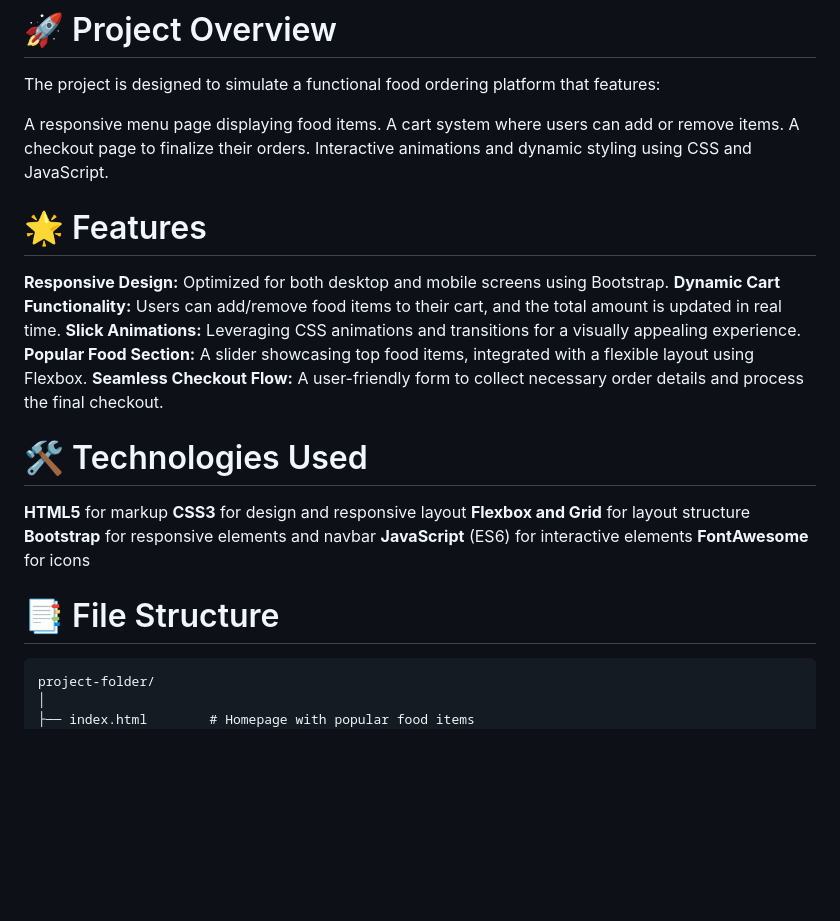
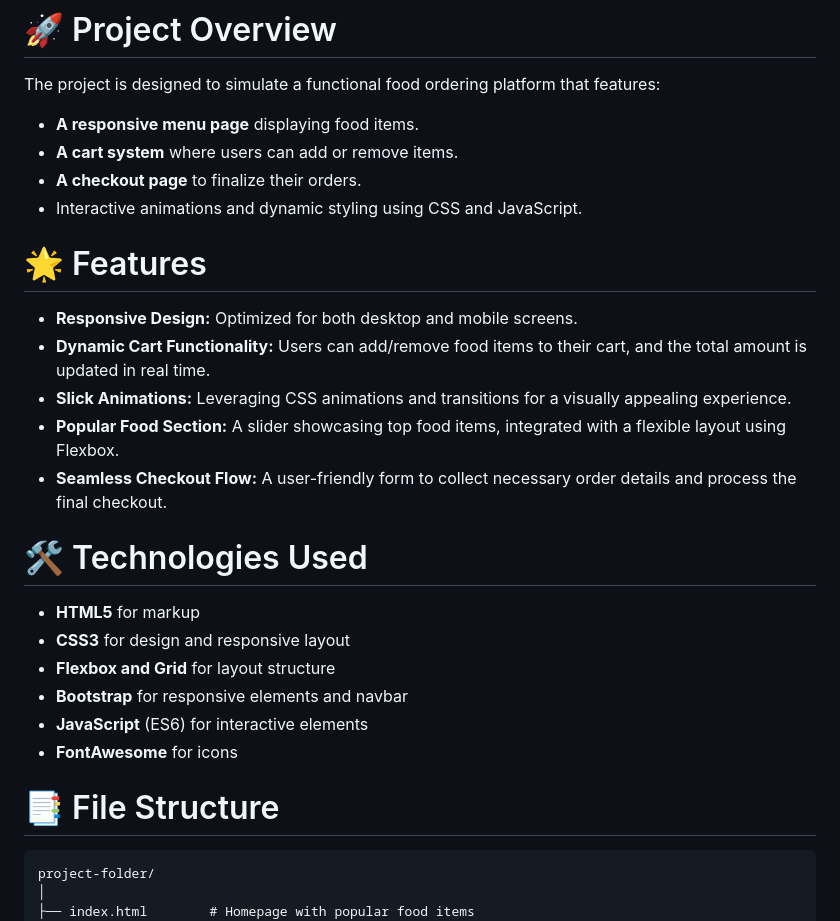
Before and after one commit to Musabnouman/Food-Website, a Markdown page: README.md, the part around one of its changes. GitHub-like rendering; blank space fills up the shorter version.

````diff
--- a/README.md
+++ b/README.md
@@ -6,24 +6,30 @@ This is a fully responsive food ordering website created using HTML, CSS (includ
 # 🚀 Project Overview
 The project is designed to simulate a functional food ordering platform that features:
 
-A responsive menu page displaying food items.
-A cart system where users can add or remove items.
-A checkout page to finalize their orders.
-Interactive animations and dynamic styling using CSS and JavaScript.
++ **A responsive menu page** displaying food items.
++ **A cart system** where users can add or remove items.
++ **A checkout page** to finalize their orders.
++ Interactive animations and dynamic styling using CSS and JavaScript.
+
 # 🌟 Features
-**Responsive Design:** Optimized for both desktop and mobile screens using Bootstrap.
-**Dynamic Cart Functionality:** Users can add/remove food items to their cart, and the total amount is updated in real time.
-**Slick Animations:** Leveraging CSS animations and transitions for a visually appealing experience.
-**Popular Food Section:** A slider showcasing top food items, integrated with a flexible layout using Flexbox.
-**Seamless Checkout Flow:** A user-friendly form to collect necessary order details and process the final checkout.
+
++ **Responsive Design:** Optimized for both desktop and mobile screens.
++ **Dynamic Cart Functionality:** Users can add/remove food items to their cart, and the total amount is updated in real time.
++ **Slick Animations:** Leveraging CSS animations and transitions for a visually appealing experience.
++ **Popular Food Section:** A slider showcasing top food items, integrated with a flexible layout using Flexbox.
++ **Seamless Checkout Flow:** A user-friendly form to collect necessary order details and process the final checkout.
+
 # 🛠️ Technologies Used
-**HTML5** for markup
-**CSS3** for design and responsive layout
-**Flexbox and Grid** for layout structure
-**Bootstrap** for responsive elements and navbar
-**JavaScript** (ES6) for interactive elements
-**FontAwesome** for icons
+
++ **HTML5** for markup
++ **CSS3** for design and responsive layout
++ **Flexbox and Grid** for layout structure
++ **Bootstrap** for responsive elements and navbar
++ **JavaScript** (ES6) for interactive elements
++ **FontAwesome** for icons
+
 # 📑 File Structure
+
 ```
 project-folder/
 │
````
Also changed, not shown: other parts of README.md (+25 -19 lines).
